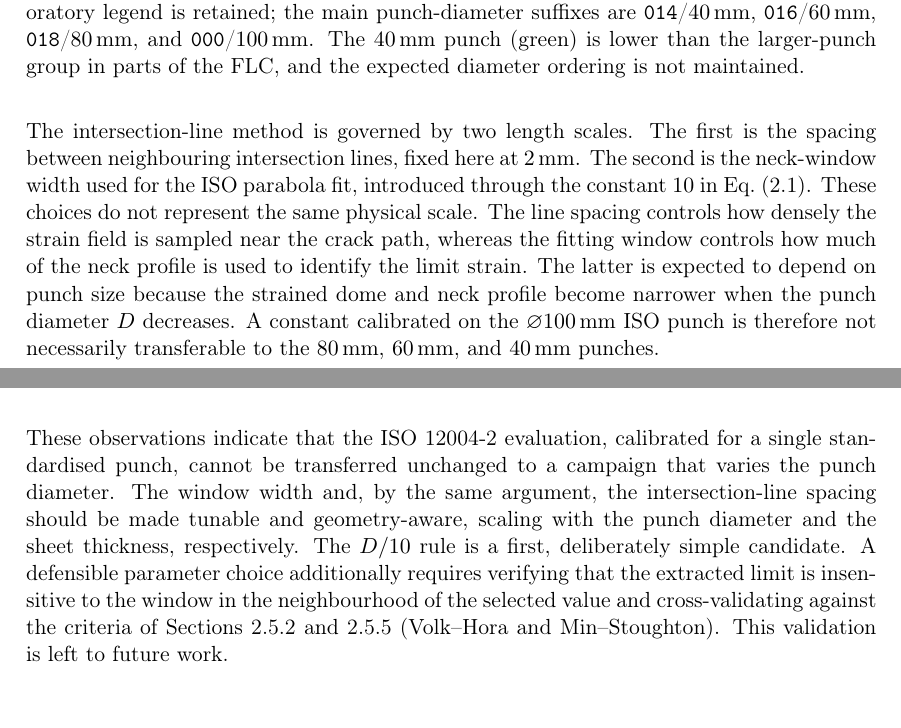
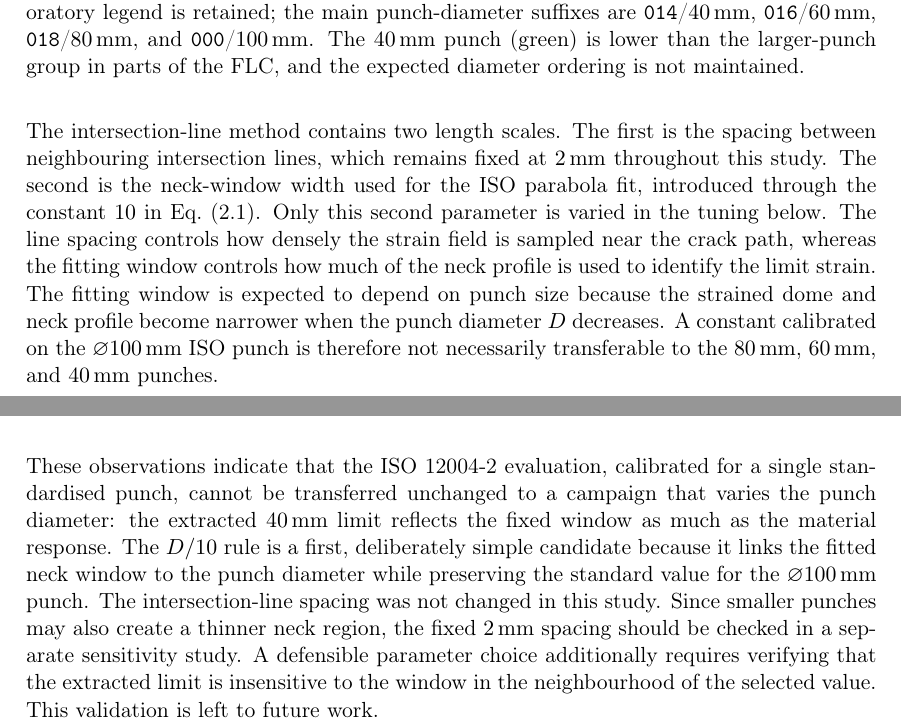
Before and after one commit to andrecruzf/AbaqusProject, a LaTeX thesis (report/Report.tex, which reads report/chapters/results.tex): two parts of pages 41 and 43 of 82, joined at a grey line, cut so that both start at the same text. Compiled offline with pdfLaTeX.

Commit message:
Clarify window tuning parameters

```diff
--- a/report/chapters/results.tex
+++ b/report/chapters/results.tex
@@ -190,16 +190,16 @@ applied.
     \label{fig:flc_norm}
 \end{figure}
 
-The intersection-line method is governed by two length scales. The first is the
-spacing between neighbouring intersection lines, fixed here at
-\SI{2}{\milli\meter}. The second is the neck-window width used for the ISO
-parabola fit, introduced through the constant $10$ in
-Eq.~\eqref{eq:din_window}. These choices do not represent the same physical
-scale. The line spacing controls how densely the strain field is sampled near
+The intersection-line method contains two length scales. The first is the
+spacing between neighbouring intersection lines, which remains fixed at
+\SI{2}{\milli\meter} throughout this study. The second is the neck-window width
+used for the ISO parabola fit, introduced through the constant $10$ in
+Eq.~\eqref{eq:din_window}. Only this second parameter is varied in the tuning
+below. The line spacing controls how densely the strain field is sampled near
 the crack path, whereas the fitting window controls how much of the neck
-profile is used to identify the limit strain. The latter is expected to depend
-on punch size because the strained dome and neck profile become narrower when
-the punch diameter $D$ decreases. A constant calibrated on the
+profile is used to identify the limit strain. The fitting window is expected
+to depend on punch size because the strained dome and neck profile become
+narrower when the punch diameter $D$ decreases. A constant calibrated on the
 $\varnothing$\SI{100}{\milli\meter} ISO punch is therefore not necessarily
 transferable to the \SI{80}{\milli\meter}, \SI{60}{\milli\meter}, and
 \SI{40}{\milli\meter} punches.
@@ -287,15 +287,16 @@ shows the corresponding re-evaluation.
 
 These observations indicate that the ISO~12004-2 evaluation, calibrated for a
 single standardised punch, cannot be transferred unchanged to a campaign that
-varies the punch diameter. The window width and, by the
-same argument, the intersection-line spacing should be made tunable and
-geometry-aware, scaling with the punch diameter and the sheet thickness,
-respectively. The $D/10$ rule is a first, deliberately simple candidate. A
-defensible parameter choice additionally requires verifying that the extracted
-limit is insensitive to the window in the neighbourhood of the selected value
-and cross-validating against the criteria of Sections~\ref{sec:vh_method}
-and~\ref{sec:minstoughton_method} (Volk--Hora and Min--Stoughton). This
-validation is left to future work.
+varies the punch diameter: the extracted \SI{40}{\milli\meter} limit reflects
+the fixed window as much as the material response. The $D/10$ rule is a first,
+deliberately simple candidate because it links the fitted neck window to the
+punch diameter while preserving the standard value for the
+$\varnothing$\SI{100}{\milli\meter} punch. The intersection-line spacing was
+not changed in this study. Since smaller punches may also create a thinner
+neck region, the fixed \SI{2}{\milli\meter} spacing should be checked in a
+separate sensitivity study. A defensible parameter choice additionally requires
+verifying that the extracted limit is insensitive to the window in the
+neighbourhood of the selected value. This validation is left to future work.
 
 \section{Task II: Min--Stoughton Curvature Criterion}
 \label{sec:results_task2}
```
